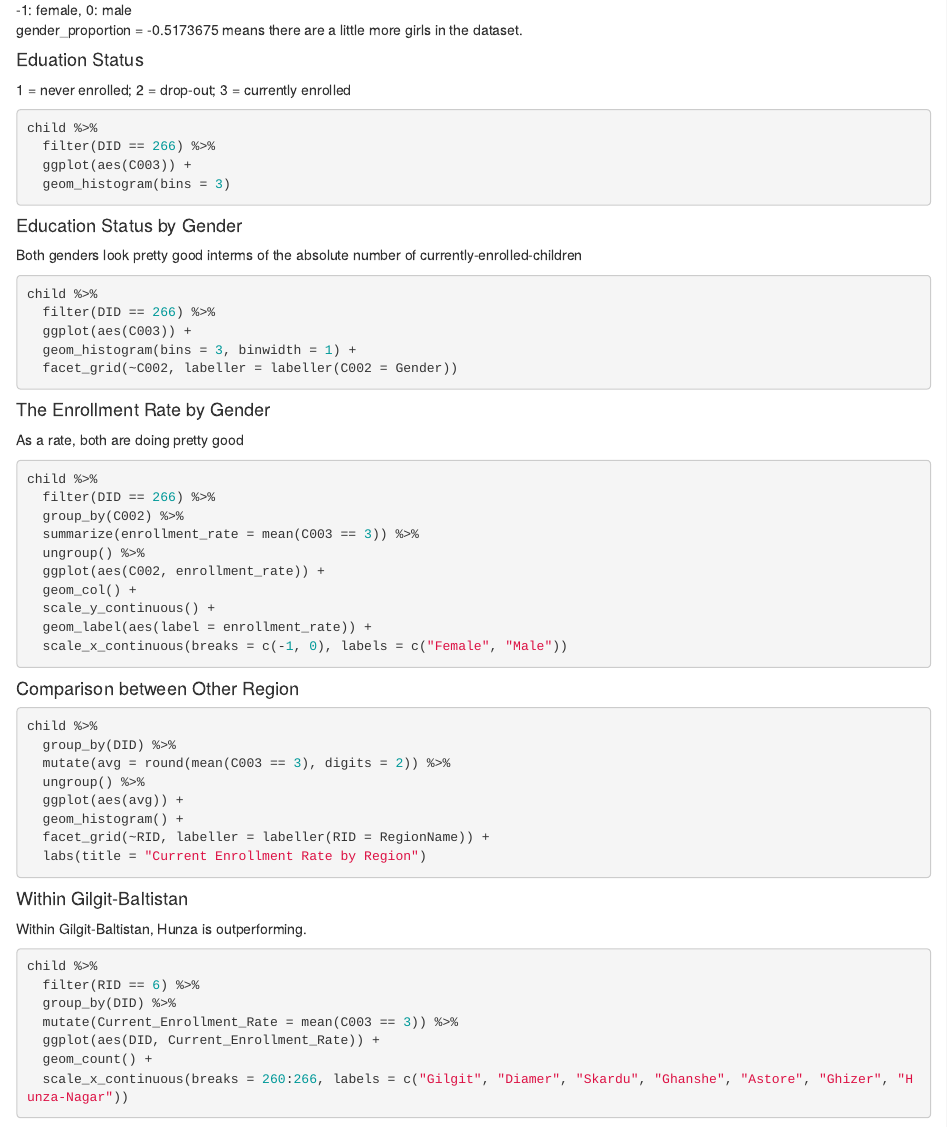
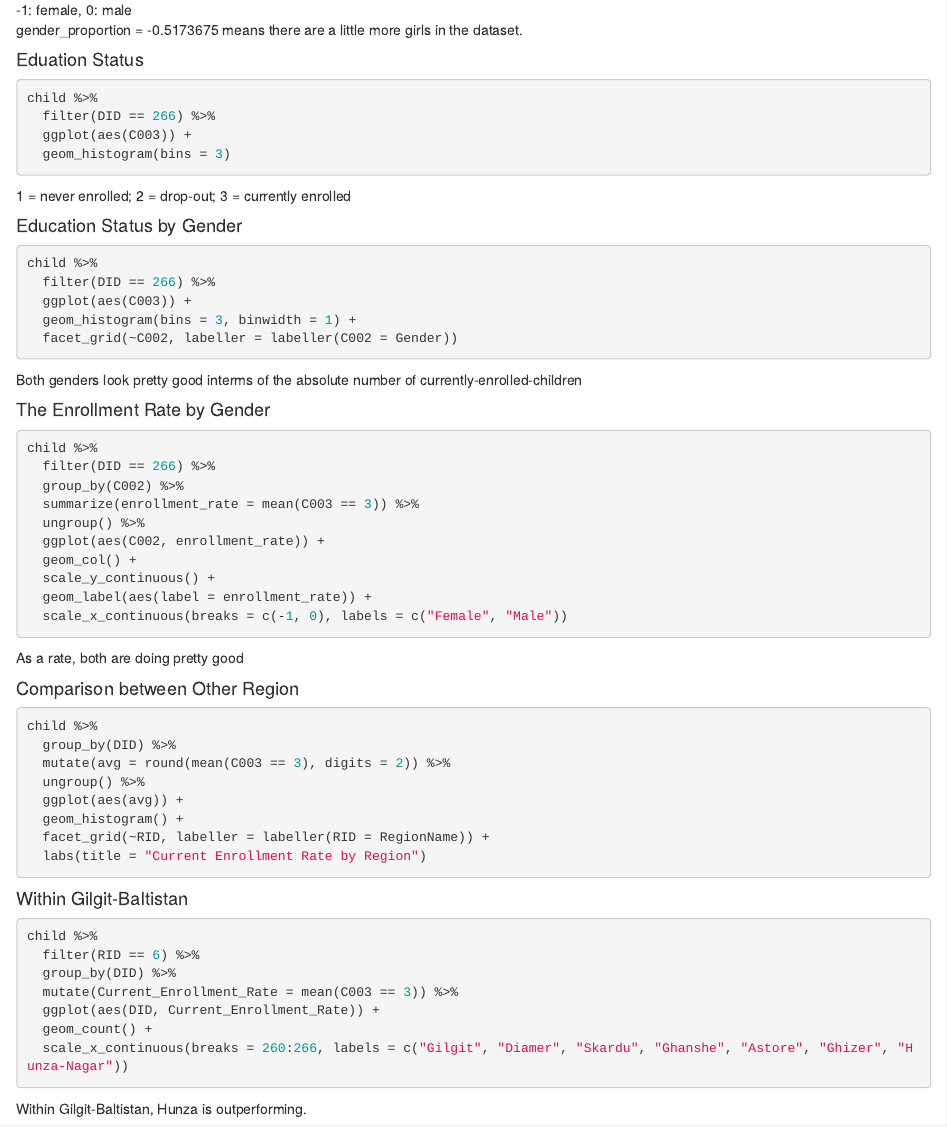
Before and after one commit to yhara0527/capstone, an R Markdown document (pak_aser2016_exploration.Rmd): the page in a window 1100 px wide, from 1130 px down. Rendered offline with R 4.5, knitr and Pandoc, with nearby package versions; the code chunks are not run, so their results and figures are left out; both versions are drawn in the output format of the newer one.

Commit message:
pak_aser2016_exploration.Rmd

````diff
--- a/pak_aser2016_exploration.Rmd
+++ b/pak_aser2016_exploration.Rmd
@@ -3,10 +3,10 @@ title: "Exploring ASER2016 Pakistan Data"
 author: "Yusei Hara"
 date: "2020/10/1"
 output:
-  pdf_document: default
-  word_document: default
   html_document:
     df_print: paged
+  word_document: default
+  pdf_document: default
 ---
 
 ```{r setup, include=FALSE}
@@ -65,16 +65,16 @@ child %>%
 gender_proportion = -0.5173675 means there are a little more girls in the dataset.</p>
 
 #### Eduation Status
-1 = never enrolled; 2 = drop-out; 3 = currently enrolled
+
 ```{r}
 child %>%
   filter(DID == 266) %>%
   ggplot(aes(C003)) +
   geom_histogram(bins = 3)
 ```
+1 = never enrolled; 2 = drop-out; 3 = currently enrolled
 
 #### Education Status by Gender
-Both genders look pretty good interms of the absolute number of currently-enrolled-children
 ```{r}
 child %>%
   filter(DID == 266) %>%
@@ -82,15 +82,9 @@ child %>%
   geom_histogram(bins = 3, binwidth = 1) +
   facet_grid(~C002, labeller = labeller(C002 = Gender))
 ```
-
-
-
-
-
-
+Both genders look pretty good interms of the absolute number of currently-enrolled-children
 
 #### The Enrollment Rate by Gender
-As a rate, both are doing pretty good
 ```{r}
 child %>%
   filter(DID == 266) %>%
@@ -103,6 +97,7 @@ child %>%
   geom_label(aes(label = enrollment_rate)) +
   scale_x_continuous(breaks = c(-1, 0), labels = c("Female", "Male"))
 ```
+As a rate, both are doing pretty good
 
 #### Comparison between Other Region
 ```{r}
@@ -118,8 +113,6 @@ child %>%
 ```
 
 #### Within Gilgit-Baltistan
-
-Within Gilgit-Baltistan, Hunza is outperforming.
 ```{r}
 child %>%
   filter(RID == 6) %>%
@@ -130,3 +123,4 @@ child %>%
   scale_x_continuous(breaks = 260:266, labels = c("Gilgit", "Diamer", "Skardu", "Ghanshe", "Astore", "Ghizer", "Hunza-Nagar"))
 
 ```
+Within Gilgit-Baltistan, Hunza is outperforming.
````
Also changed, not shown: pak_aser2016_exploration.html (added).
